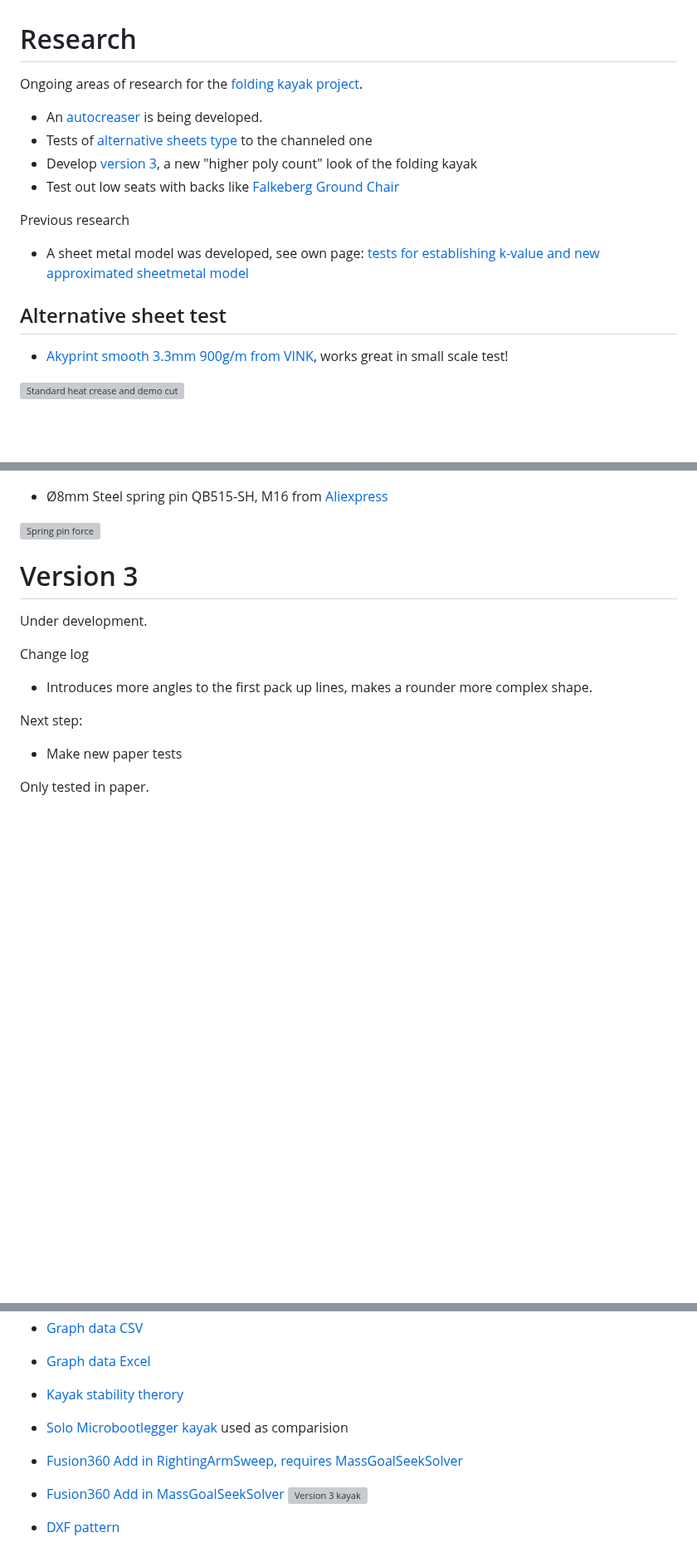
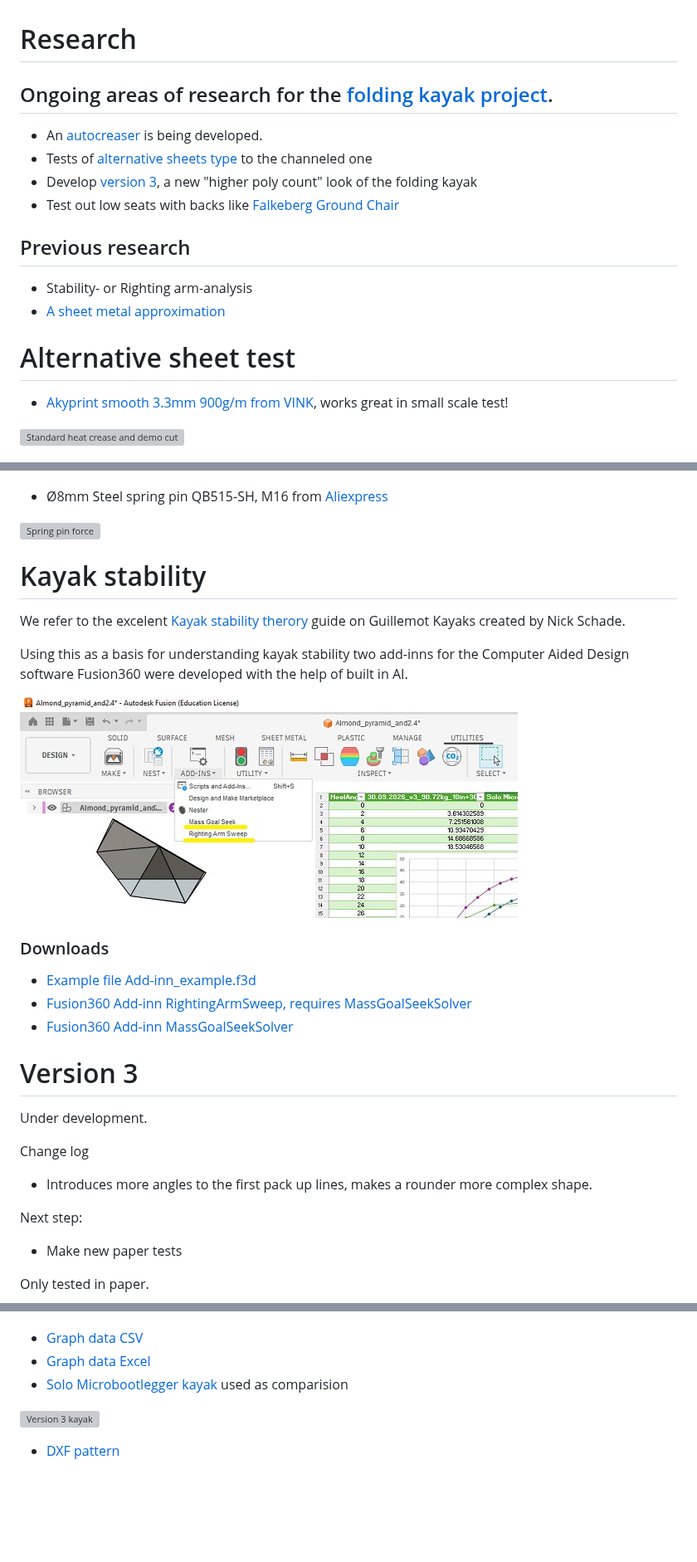
Before and after one commit to Jaknil/Folding-kayak, a Markdown page: research.md, 3 parts joined by grey strips. Shown at 83% size. GitHub-like rendering; pictures changed too: Images/add-inns_fusion.jpg (added); blank space fills up the shorter version; grey boxes are pictures that could not be loaded.

Commit message:
Fusion Add inn documentation

```diff
--- a/research.md
+++ b/research.md
@@ -1,15 +1,16 @@
 # Research
 
-Ongoing areas of research for the [folding kayak project](README.md#folding-kayak).
+## Ongoing areas of research for the [folding kayak project](README.md#folding-kayak).
 - An [autocreaser](#autocreaser) is being developed.
 - Tests of [alternative sheets type](#alternative-sheet-test) to the channeled one
 - Develop [version 3](#version-3), a new "higher poly count" look of the folding kayak
 - Test out low seats with backs like [Falkeberg Ground Chair](./Images/ground_chair.JPG)
 
-Previous research
-- A sheet metal model was developed, see own page: [tests for establishing k-value and new approximated sheetmetal model](sheet_metal_theory.md#motivation)
+## Previous research
+- Stability- or Righting arm-analysis
+- [A sheet metal approximation](sheet_metal_theory.md#motivation)
 
-## Alternative sheet test
+# Alternative sheet test
 
 - [Akyprint smooth 3.3mm 900g/m from VINK](https://vink.no/media/import/NO_Akyprint_Brosjyre.pdf), works great in small scale test!
 
@@ -62,6 +62,20 @@ The spring pin was not smooth enought when exposed to sideways forces.
 - Ø8mm Steel spring pin QB515-SH, M16 from [Aliexpress](https://www.aliexpress.com/item/1005006329455989.html)
 
 ![Spring pin force](./Images/autocrease/table.jpg)
+
+# Kayak stability
+
+We refer to the excelent [Kayak stability therory](https://guillemot-kayaks.com/kayak-stability) guide on Guillemot Kayaks created by Nick Schade.
+
+Using this as a basis for understanding kayak stability two add-inns for the Computer Aided Design software Fusion360 were developed with the help of built in AI.
+
+![Fusion360 AddInns and graph](Images/add-inns_fusion.jpg)
+
+
+### Downloads
+- [Example file Add-inn_example.f3d](Add-inn_example.f3d)
+- [Fusion360 Add-inn RightingArmSweep, requires MassGoalSeekSolver](./Fusion360/RightingArmSweep/RightingArmSweep.zip)
+- [Fusion360 Add-inn MassGoalSeekSolver](./Fusion360/MassGoalSeekSolver/MassGoalSeekSolver.zip)
 
 # Version 3
 
@@ -89,10 +103,8 @@ Righting arm vs Heel angle plot for different loads. Centre of gravity 254mm (10
 
 - [Graph data CSV](Fusion360/TestData_v3_comp.csv)
 - [Graph data Excel](Fusion360/RightingArmSweep_cleaned_plotted.xlsx)
-- [Kayak stability therory](https://guillemot-kayaks.com/kayak-stability)
 - [Solo Microbootlegger kayak](https://guillemot-kayaks.com/catalog/strip-built/recreational-kayak-solo/solo-microbootlegger) used as comparision
-- [Fusion360 Add in RightingArmSweep, requires MassGoalSeekSolver](./Fusion360/RightingArmSweep/RightingArmSweep.zip)
-- [Fusion360 Add in MassGoalSeekSolver](./Fusion360/MassGoalSeekSolver/MassGoalSeekSolver.zip)
+
 ![Version 3 kayak](Fusion360/Righting_moment_v3.png)
 
 - [DXF pattern](Drawings/Simple_pattern_v3_top_lines.dxf)
```
Also changed, not shown: other parts of research.md (+0 -1 lines), Fusion360/MassGoalSeekSolver.md (added, +252 -0 lines), Fusion360/MassGoalSeekSolver/MassGoalSeekSolver.md (deleted, +0 -79 lines), Fusion360/RightingArmSweep.md (renamed from Fusion360/RightingArmSweep/RightingArmSweep.md, +1 -1 lines), Fusion360/Joint_names.jpg (added), Fusion360/MassGoalSeekSolver.jpg (added), Fusion360/righting_arm_example.jpg (added), Fusion360/rightingarmsweep.jpg (added), 5 other files.
